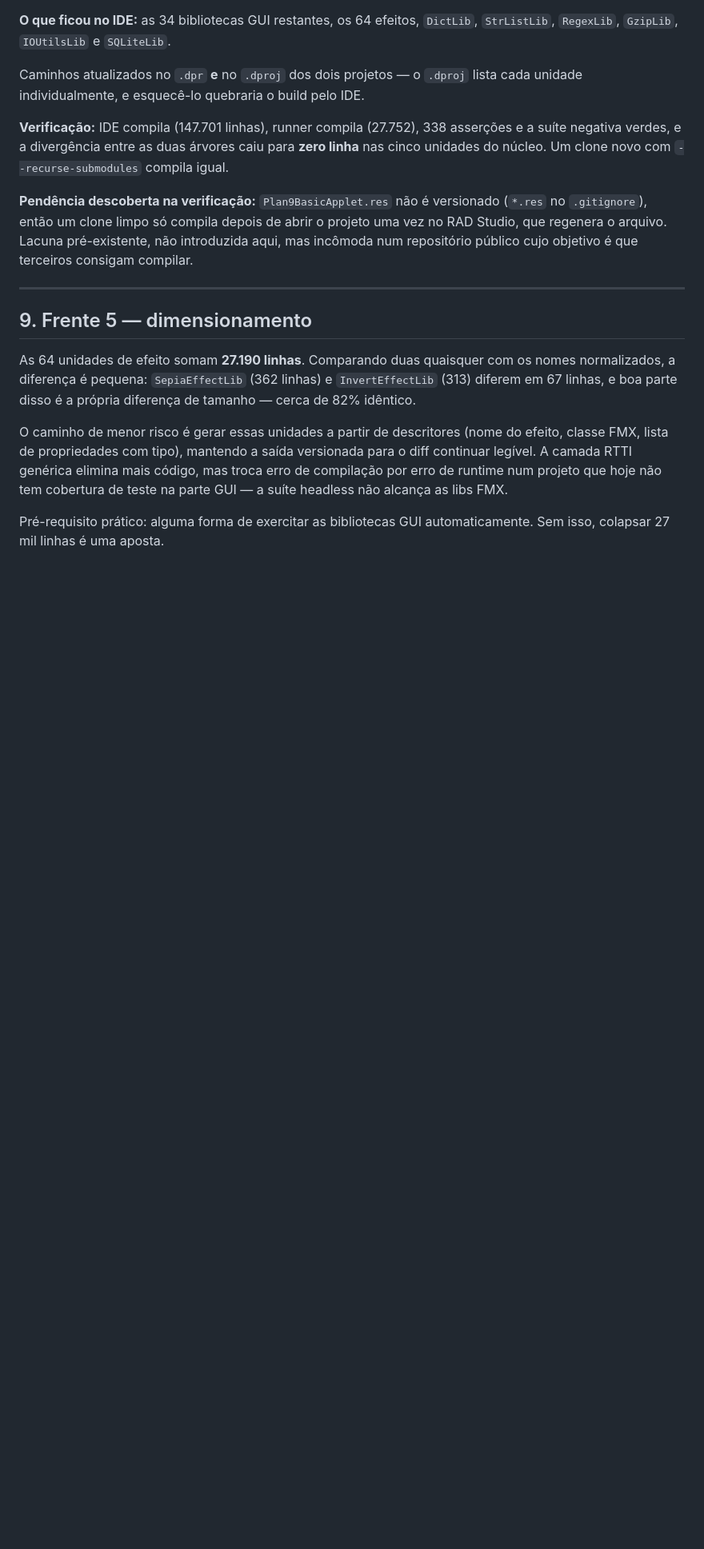
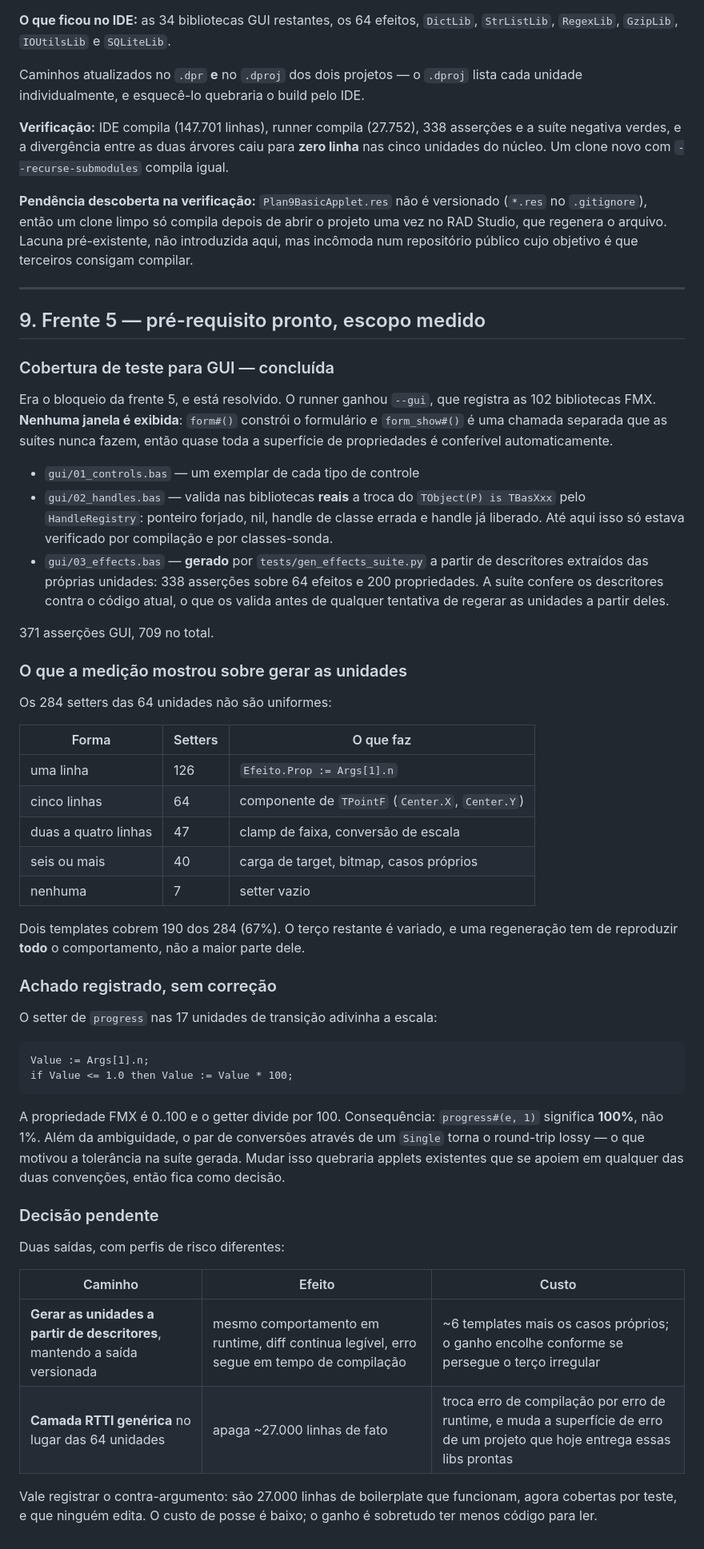
Before and after one commit to AndreMurtaX/Plan9Basic, a Markdown page: docs/ANALISE-2026-08.md, the part around the change. Shown at 80% size. Drawn GitHub-style; blank space fills up the shorter version.

Commit message:
docs: record the GUI coverage and scope front 5
Co-Authored-By: Claude Opus 5 <noreply@anthropic.com>

````diff
--- a/docs/ANALISE-2026-08.md
+++ b/docs/ANALISE-2026-08.md
@@ -348,19 +348,67 @@ terceiros consigam compilar.
 
 ---
 
-## 9. Frente 5 — dimensionamento
+## 9. Frente 5 — pré-requisito pronto, escopo medido
 
-As 64 unidades de efeito somam **27.190 linhas**. Comparando duas quaisquer com
-os nomes normalizados, a diferença é pequena: `SepiaEffectLib` (362 linhas) e
-`InvertEffectLib` (313) diferem em 67 linhas, e boa parte disso é a própria
-diferença de tamanho — cerca de 82% idêntico.
+### Cobertura de teste para GUI — concluída
 
-O caminho de menor risco é gerar essas unidades a partir de descritores
-(nome do efeito, classe FMX, lista de propriedades com tipo), mantendo a saída
-versionada para o diff continuar legível. A camada RTTI genérica elimina mais
-código, mas troca erro de compilação por erro de runtime num projeto que hoje
-não tem cobertura de teste na parte GUI — a suíte headless não alcança as libs
-FMX.
+Era o bloqueio da frente 5, e está resolvido. O runner ganhou `--gui`, que
+registra as 102 bibliotecas FMX. **Nenhuma janela é exibida**: `form#()`
+constrói o formulário e `form_show#()` é uma chamada separada que as suítes
+nunca fazem, então quase toda a superfície de propriedades é conferível
+automaticamente.
 
-Pré-requisito prático: alguma forma de exercitar as bibliotecas GUI
-automaticamente. Sem isso, colapsar 27 mil linhas é uma aposta.
+- `gui/01_controls.bas` — um exemplar de cada tipo de controle
+- `gui/02_handles.bas` — valida nas bibliotecas **reais** a troca do
+  `TObject(P) is TBasXxx` pelo `HandleRegistry`: ponteiro forjado, nil, handle
+  de classe errada e handle já liberado. Até aqui isso só estava verificado por
+  compilação e por classes-sonda.
+- `gui/03_effects.bas` — **gerado** por `tests/gen_effects_suite.py` a partir de
+  descritores extraídos das próprias unidades: 338 asserções sobre 64 efeitos e
+  200 propriedades. A suíte confere os descritores contra o código atual, o que
+  os valida antes de qualquer tentativa de regerar as unidades a partir deles.
+
+371 asserções GUI, 709 no total.
+
+### O que a medição mostrou sobre gerar as unidades
+
+Os 284 setters das 64 unidades não são uniformes:
+
+| Forma | Setters | O que faz |
+|---|---|---|
+| uma linha | 126 | `Efeito.Prop := Args[1].n` |
+| cinco linhas | 64 | componente de `TPointF` (`Center.X`, `Center.Y`) |
+| duas a quatro linhas | 47 | clamp de faixa, conversão de escala |
+| seis ou mais | 40 | carga de target, bitmap, casos próprios |
+| nenhuma | 7 | setter vazio |
+
+Dois templates cobrem 190 dos 284 (67%). O terço restante é variado, e uma
+regeneração tem de reproduzir **todo** o comportamento, não a maior parte dele.
+
+### Achado registrado, sem correção
+
+O setter de `progress` nas 17 unidades de transição adivinha a escala:
+
+```pascal
+Value := Args[1].n;
+if Value <= 1.0 then Value := Value * 100;
+```
+
+A propriedade FMX é 0..100 e o getter divide por 100. Consequência:
+`progress#(e, 1)` significa **100%**, não 1%. Além da ambiguidade, o par de
+conversões através de um `Single` torna o round-trip lossy — o que motivou a
+tolerância na suíte gerada. Mudar isso quebraria applets existentes que se
+apoiem em qualquer das duas convenções, então fica como decisão.
+
+### Decisão pendente
+
+Duas saídas, com perfis de risco diferentes:
+
+| Caminho | Efeito | Custo |
+|---|---|---|
+| **Gerar as unidades a partir de descritores**, mantendo a saída versionada | mesmo comportamento em runtime, diff continua legível, erro segue em tempo de compilação | ~6 templates mais os casos próprios; o ganho encolhe conforme se persegue o terço irregular |
+| **Camada RTTI genérica** no lugar das 64 unidades | apaga ~27.000 linhas de fato | troca erro de compilação por erro de runtime, e muda a superfície de erro de um projeto que hoje entrega essas libs prontas |
+
+Vale registrar o contra-argumento: são 27.000 linhas de boilerplate que
+funcionam, agora cobertas por teste, e que ninguém edita. O custo de posse é
+baixo; o ganho é sobretudo ter menos código para ler.
````
